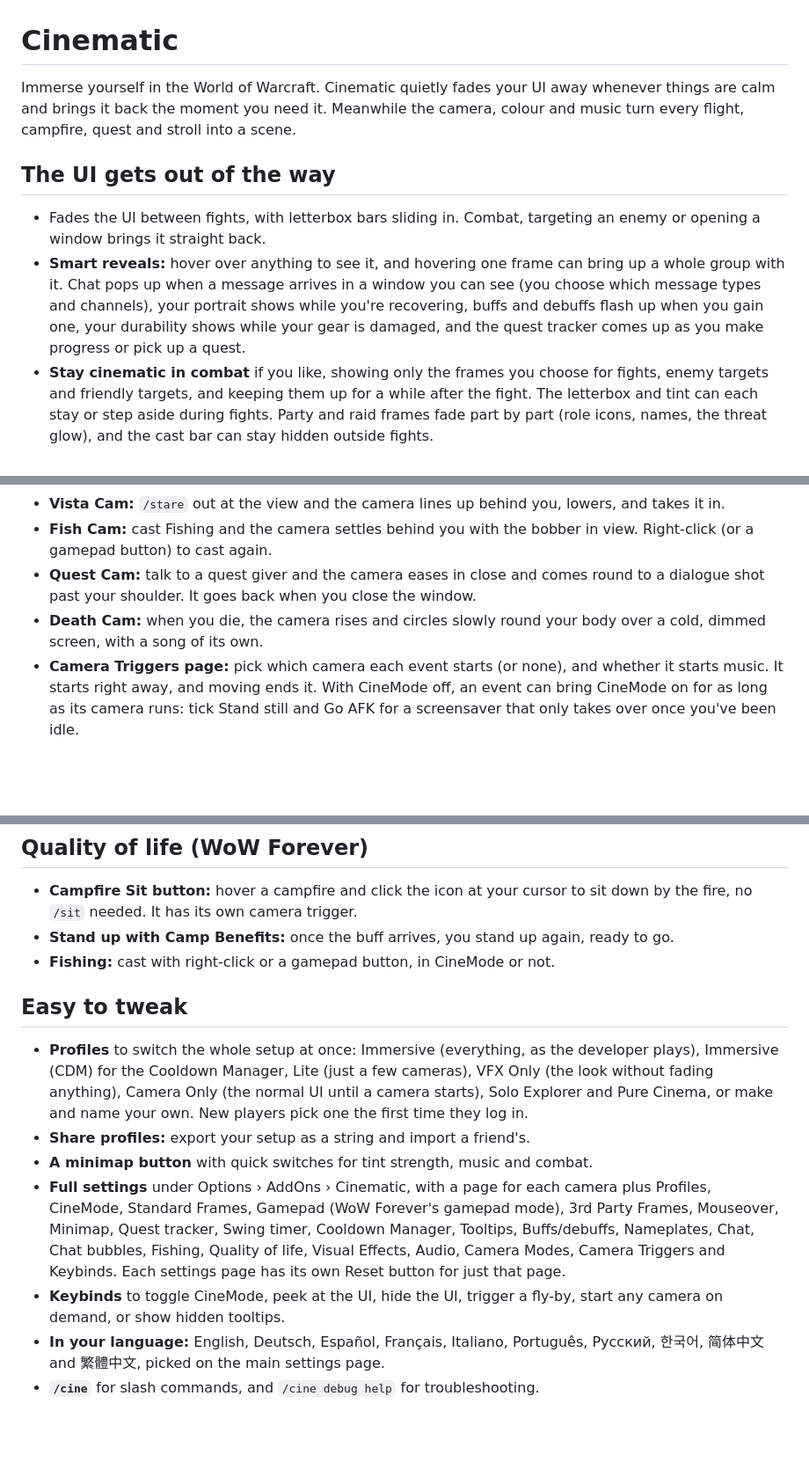
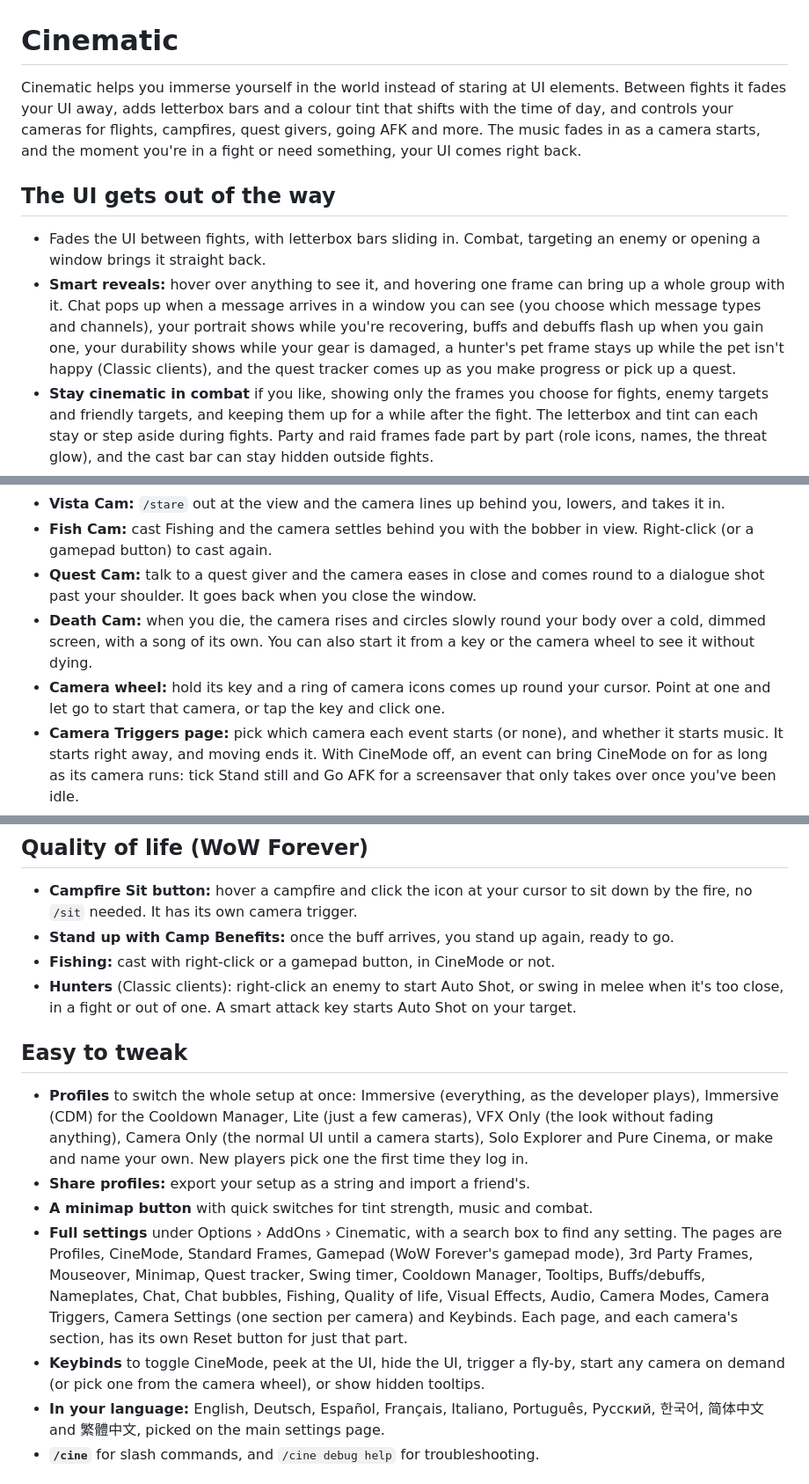
Before and after one commit to sapowowdev/Cinematic, a Markdown page: README.md, 3 parts joined by grey strips. Shown at 88% size. GitHub-like rendering; blank space fills up the shorter version.

Commit message:
README: new description, camera wheel, Camera Settings, search, hunter and pet
Co-Authored-By: Claude Opus 5.5 <noreply@anthropic.com>

```diff
--- a/README.md
+++ b/README.md
@@ -1,11 +1,11 @@
 # Cinematic
 
-Immerse yourself in the World of Warcraft. Cinematic quietly fades your UI away whenever things are calm and brings it back the moment you need it. Meanwhile the camera, colour and music turn every flight, campfire, quest and stroll into a scene.
+Cinematic helps you immerse yourself in the world instead of staring at UI elements. Between fights it fades your UI away, adds letterbox bars and a colour tint that shifts with the time of day, and controls your cameras for flights, campfires, quest givers, going AFK and more. The music fades in as a camera starts, and the moment you're in a fight or need something, your UI comes right back.
 
 ## The UI gets out of the way
 
 * Fades the UI between fights, with letterbox bars sliding in. Combat, targeting an enemy or opening a window brings it straight back.
-* **Smart reveals:** hover over anything to see it, and hovering one frame can bring up a whole group with it. Chat pops up when a message arrives in a window you can see (you choose which message types and channels), your portrait shows while you're recovering, buffs and debuffs flash up when you gain one, your durability shows while your gear is damaged, and the quest tracker comes up as you make progress or pick up a quest.
+* **Smart reveals:** hover over anything to see it, and hovering one frame can bring up a whole group with it. Chat pops up when a message arrives in a window you can see (you choose which message types and channels), your portrait shows while you're recovering, buffs and debuffs flash up when you gain one, your durability shows while your gear is damaged, a hunter's pet frame stays up while the pet isn't happy (Classic clients), and the quest tracker comes up as you make progress or pick up a quest.
 * **Stay cinematic in combat** if you like, showing only the frames you choose for fights, enemy targets and friendly targets, and keeping them up for a while after the fight. The letterbox and tint can each stay or step aside during fights. Party and raid frames fade part by part (role icons, names, the threat glow), and the cast bar can stay hidden outside fights.
 * **Cooldown Manager:** in fights, show spells only when they're ready, or pick spells to show early as they come off cooldown.
 * **Swing timer** (Classic clients): choose which bars show, with the ranged bar on top for classes that use it.
@@ -31,7 +31,8 @@ Each situation has its own camera, and they hand over seamlessly:
 * **Vista Cam:** `/stare` out at the view and the camera lines up behind you, lowers, and takes it in.
 * **Fish Cam:** cast Fishing and the camera settles behind you with the bobber in view. Right-click (or a gamepad button) to cast again.
 * **Quest Cam:** talk to a quest giver and the camera eases in close and comes round to a dialogue shot past your shoulder. It goes back when you close the window.
-* **Death Cam:** when you die, the camera rises and circles slowly round your body over a cold, dimmed screen, with a song of its own.
+* **Death Cam:** when you die, the camera rises and circles slowly round your body over a cold, dimmed screen, with a song of its own. You can also start it from a key or the camera wheel to see it without dying.
+* **Camera wheel:** hold its key and a ring of camera icons comes up round your cursor. Point at one and let go to start that camera, or tap the key and click one.
 * **Camera Triggers page:** pick which camera each event starts (or none), and whether it starts music. It starts right away, and moving ends it. With CineMode off, an event can bring CineMode on for as long as its camera runs: tick Stand still and Go AFK for a screensaver that only takes over once you've been idle.
 * **Depth of field:** a soft haze round the screen edges in the camera modes, set separately for each one.
 * **Indoor limits** keep the camera out of walls in buildings and caves.
@@ -59,14 +60,15 @@ Each situation has its own camera, and they hand over seamlessly:
 * **Campfire Sit button:** hover a campfire and click the icon at your cursor to sit down by the fire, no `/sit` needed. It has its own camera trigger.
 * **Stand up with Camp Benefits:** once the buff arrives, you stand up again, ready to go.
 * **Fishing:** cast with right-click or a gamepad button, in CineMode or not.
+* **Hunters** (Classic clients): right-click an enemy to start Auto Shot, or swing in melee when it's too close, in a fight or out of one. A smart attack key starts Auto Shot on your target.
 
 ## Easy to tweak
 
 * **Profiles** to switch the whole setup at once: Immersive (everything, as the developer plays), Immersive (CDM) for the Cooldown Manager, Lite (just a few cameras), VFX Only (the look without fading anything), Camera Only (the normal UI until a camera starts), Solo Explorer and Pure Cinema, or make and name your own. New players pick one the first time they log in.
 * **Share profiles:** export your setup as a string and import a friend's.
 * **A minimap button** with quick switches for tint strength, music and combat.
-* **Full settings** under Options › AddOns › Cinematic, with a page for each camera plus Profiles, CineMode, Standard Frames, Gamepad (WoW Forever's gamepad mode), 3rd Party Frames, Mouseover, Minimap, Quest tracker, Swing timer, Cooldown Manager, Tooltips, Buffs/debuffs, Nameplates, Chat, Chat bubbles, Fishing, Quality of life, Visual Effects, Audio, Camera Modes, Camera Triggers and Keybinds. Each settings page has its own Reset button for just that page.
-* **Keybinds** to toggle CineMode, peek at the UI, hide the UI, trigger a fly-by, start any camera on demand, or show hidden tooltips.
+* **Full settings** under Options › AddOns › Cinematic, with a search box to find any setting. The pages are Profiles, CineMode, Standard Frames, Gamepad (WoW Forever's gamepad mode), 3rd Party Frames, Mouseover, Minimap, Quest tracker, Swing timer, Cooldown Manager, Tooltips, Buffs/debuffs, Nameplates, Chat, Chat bubbles, Fishing, Quality of life, Visual Effects, Audio, Camera Modes, Camera Triggers, Camera Settings (one section per camera) and Keybinds. Each page, and each camera's section, has its own Reset button for just that part.
+* **Keybinds** to toggle CineMode, peek at the UI, hide the UI, trigger a fly-by, start any camera on demand (or pick one from the camera wheel), or show hidden tooltips.
 * **In your language:** English, Deutsch, Español, Français, Italiano, Português, Русский, 한국어, 简体中文 and 繁體中文, picked on the main settings page.
 * **`/cine`** for slash commands, and `/cine debug help` for troubleshooting.
 
```
